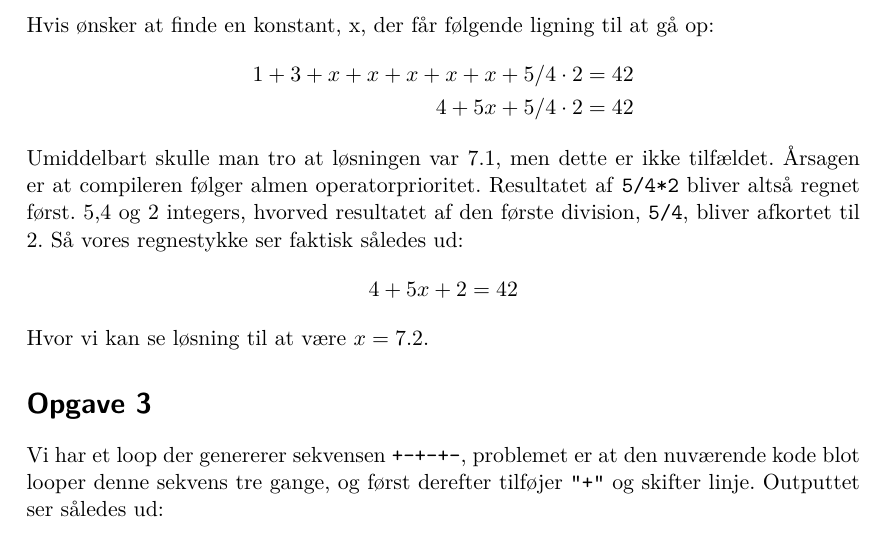
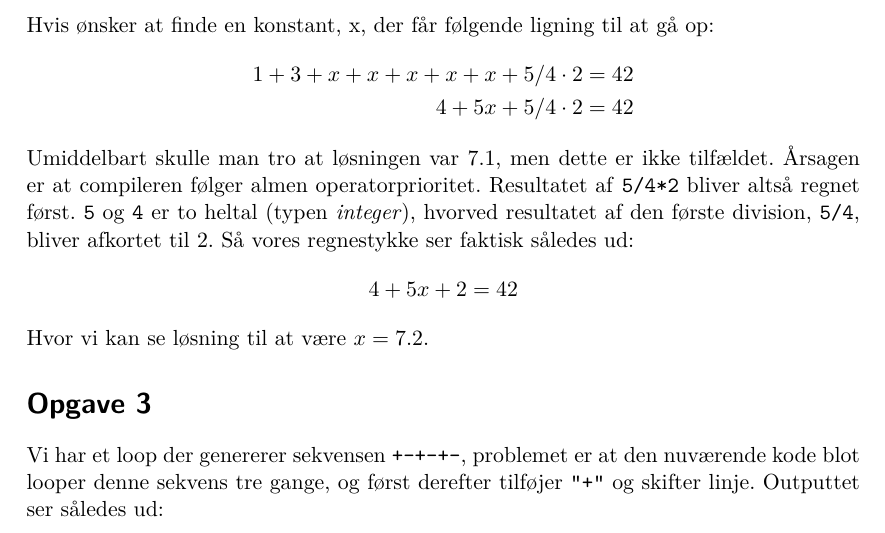
Before and after one commit to Toucanfan/indlprog, a LaTeX document (Aflevering-1/Aflevering-1.tex): part of page 1 of 2, cut so that both start at the same text. Compiled offline with XeLaTeX.

Commit message:
Mere tydeligt at 5 og 4 er heltal (integer)

```diff
--- a/Aflevering-1/Aflevering-1.tex
+++ b/Aflevering-1/Aflevering-1.tex
@@ -40,7 +40,7 @@ Hvis ønsker at finde en konstant, x, der får følgende ligning til at gå op:
 1+3+x+x+x+x+x+5/4 \cdot 2 & = 42 \\
          4+5x+5/4 \cdot 2 & = 42
 \end{align*}
-Umiddelbart skulle man tro at løsningen var 7.1, men dette er ikke tilfældet. Årsagen er at compileren følger almen operatorprioritet. Resultatet af \code{5/4*2} bliver altså regnet først. 5,4 og 2 integers, hvorved resultatet af den første division, \code{5/4}, bliver afkortet til 2. Så vores regnestykke ser faktisk således ud:
+Umiddelbart skulle man tro at løsningen var 7.1, men dette er ikke tilfældet. Årsagen er at compileren følger almen operatorprioritet. Resultatet af \code{5/4*2} bliver altså regnet først. \code{5} og \code{4} er to heltal (typen \emph{integer}), hvorved resultatet af den første division, \code{5/4}, bliver afkortet til 2. Så vores regnestykke ser faktisk således ud:
 $$ 4+5x+2 = 42 $$
 Hvor vi kan se løsning til at være $x=7.2$.
 
```
